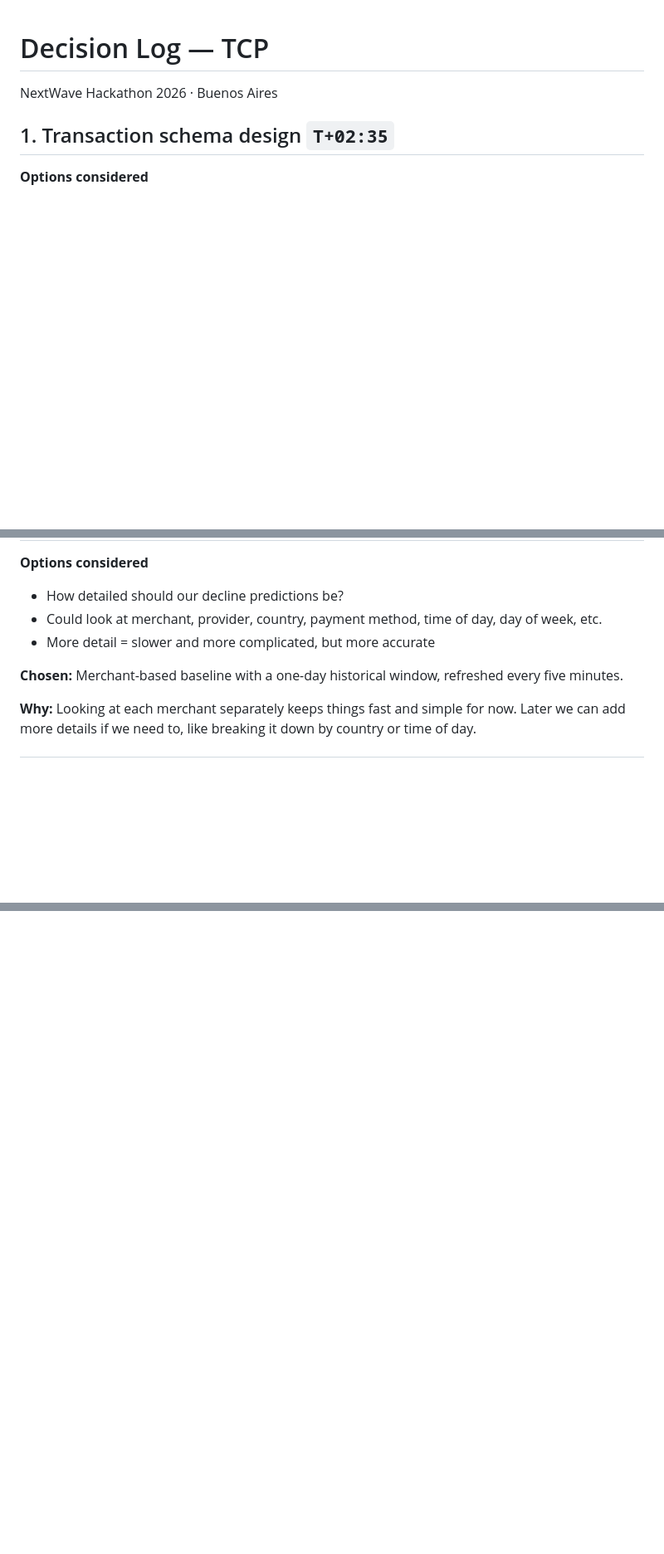
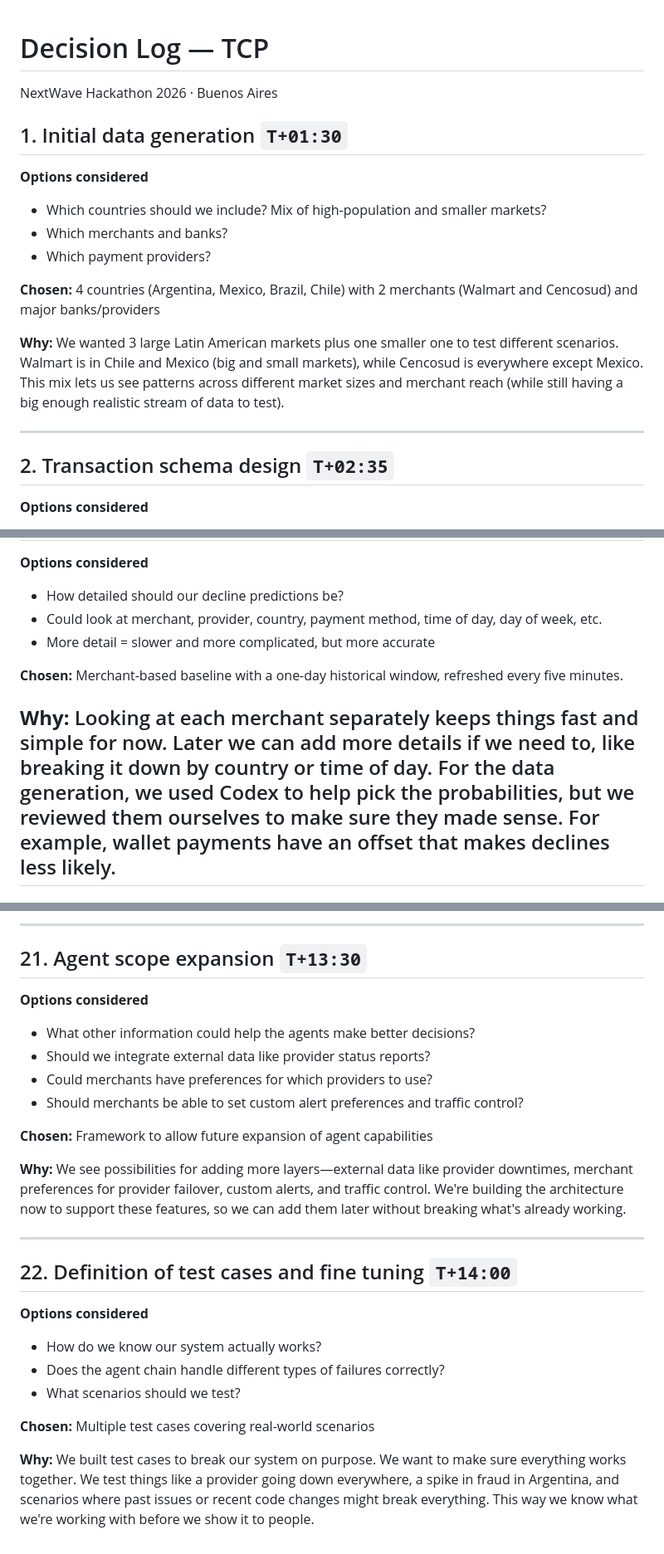
Before and after one commit to gaston-lm/tcp-nextwave-hackathon, a Markdown page: docs/DECISION_LOG.md, 3 parts joined by grey strips. Shown at 83% size. Drawn GitHub-style; blank space fills up the shorter version.

Commit message:
feat: decision log

```diff
--- a/docs/DECISION_LOG.md
+++ b/docs/DECISION_LOG.md
@@ -2,7 +2,21 @@
 
 NextWave Hackathon 2026 · Buenos Aires
 
-## 1. Transaction schema design `T+02:35`
+## 1. Initial data generation `T+01:30`
+
+**Options considered**
+
+- Which countries should we include? Mix of high-population and smaller markets?
+- Which merchants and banks?
+- Which payment providers?
+
+**Chosen:** 4 countries (Argentina, Mexico, Brazil, Chile) with 2 merchants (Walmart and Cencosud) and major banks/providers
+
+**Why:** We wanted 3 large Latin American markets plus one smaller one to test different scenarios. Walmart is in Chile and Mexico (big and small markets), while Cencosud is everywhere except Mexico. This mix lets us see patterns across different market sizes and merchant reach (while still having a big enough realistic stream of data to test).
+
+---
+
+## 2. Transaction schema design `T+02:35`
 
 **Options considered**
 
@@ -67,7 +81,6 @@ NextWave Hackathon 2026 · Buenos Aires
 
 **Chosen:** Merchant-based baseline with a one-day historical window, refreshed every five minutes.
 
-**Why:** Looking at each merchant separately keeps things fast and simple for now. Later we can add more details if we need to, like breaking it down by country or time of day.
-
+**Why:** Looking at each merchant separately keeps things fast and simple for now. Later we can add more details if we need to, like breaking it down by country or time of day. For the data generation, we used Codex to help pick the probabilities, but we reviewed them ourselves to make sure they made sense. For example, wallet payments have an offset that makes declines less likely.
 ---
 
@@ -179,0 +281,28 @@ NextWave Hackathon 2026 · Buenos Aires
+---
+
+## 21. Agent scope expansion `T+13:30`
+
+**Options considered**
+
+- What other information could help the agents make better decisions?
+- Should we integrate external data like provider status reports?
+- Could merchants have preferences for which providers to use?
+- Should merchants be able to set custom alert preferences and traffic control?
+
+**Chosen:** Framework to allow future expansion of agent capabilities
+
+**Why:** We see possibilities for adding more layers—external data like provider downtimes, merchant preferences for provider failover, custom alerts, and traffic control. We're building the architecture now to support these features, so we can add them later without breaking what's already working.
+
+---
+
+## 22. Definition of test cases and fine tuning `T+14:00`
+
+**Options considered**
+
+- How do we know our system actually works?
+- Does the agent chain handle different types of failures correctly?
+- What scenarios should we test?
+
+**Chosen:** Multiple test cases covering real-world scenarios
+
+**Why:** We built test cases to break our system on purpose. We want to make sure everything works together. We test things like a provider going down everywhere, a spike in fraud in Argentina, and scenarios where past issues or recent code changes might break everything. This way we know what we're working with before we show it to people.
```
Also changed, not shown: other parts of docs/DECISION_LOG.md (+100 -12 lines).
